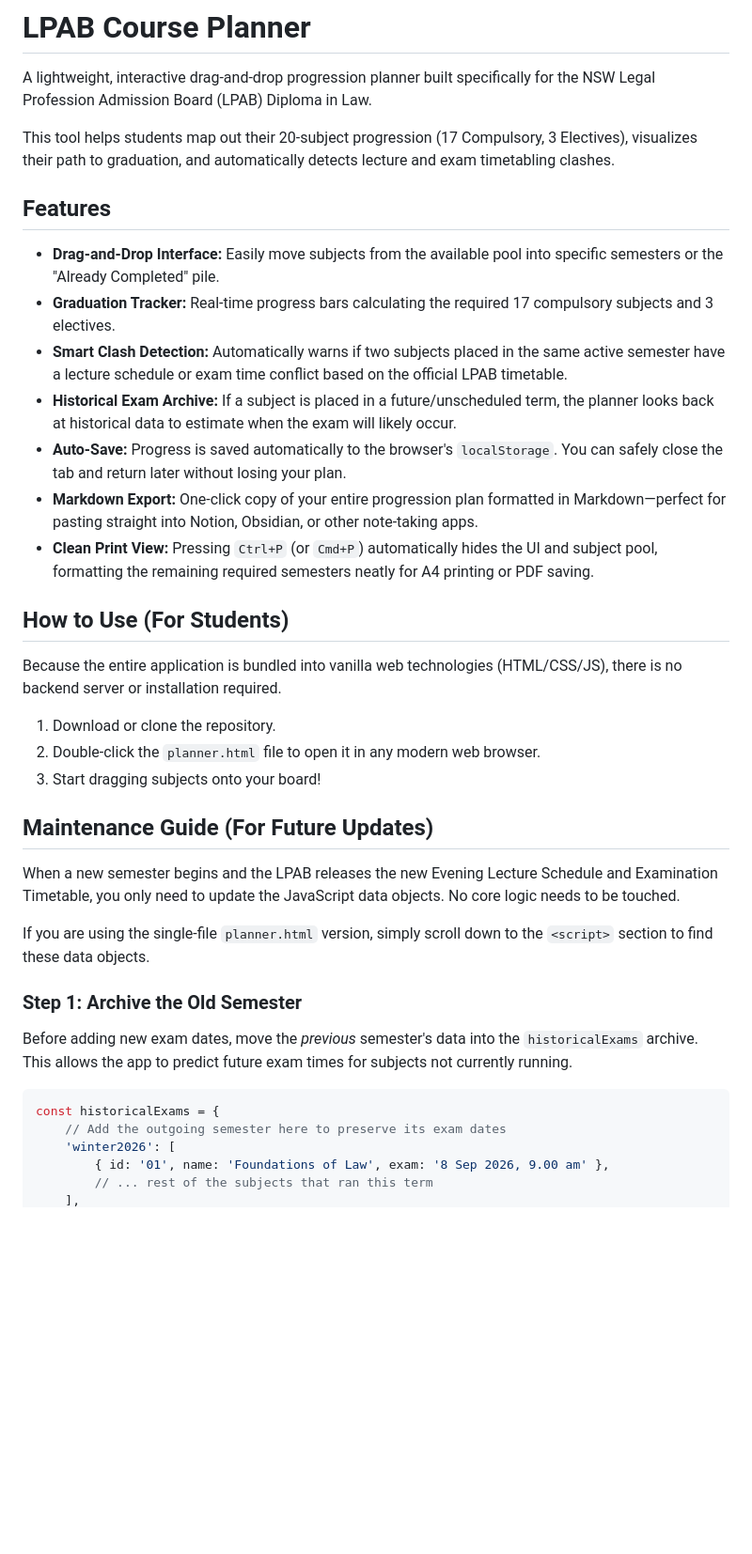
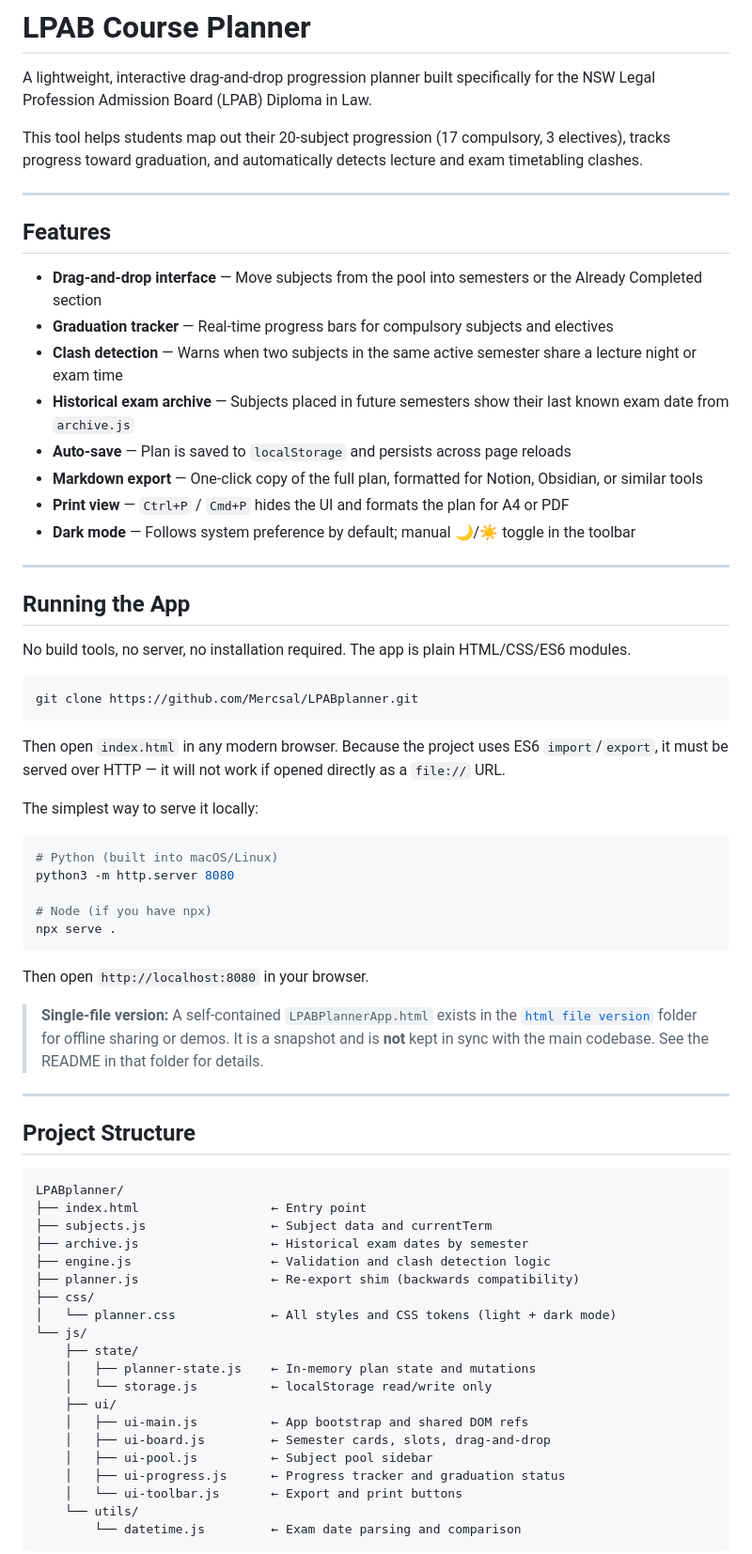
Before and after one commit to Mercsal/LPABplanner, a Markdown page: README.md, the part around one of its changes. Shown at 94% size. GitHub-like rendering; blank space fills up the shorter version.

Commit message:
docs: rewrite README to reflect modular architecture and current update workflow

````diff
--- a/README.md
+++ b/README.md
@@ -2,38 +2,71 @@
 
 A lightweight, interactive drag-and-drop progression planner built specifically for the NSW Legal Profession Admission Board (LPAB) Diploma in Law.
 
-This tool helps students map out their 20-subject progression (17 Compulsory, 3 Electives), visualizes their path to graduation, and automatically detects lecture and exam timetabling clashes.
+This tool helps students map out their 20-subject progression (17 compulsory, 3 electives), tracks progress toward graduation, and automatically detects lecture and exam timetabling clashes.
+
+---
 
 ## Features
 
-* **Drag-and-Drop Interface:** Easily move subjects from the available pool into specific semesters or the "Already Completed" pile.
-* **Graduation Tracker:** Real-time progress bars calculating the required 17 compulsory subjects and 3 electives.
-* **Smart Clash Detection:** Automatically warns if two subjects placed in the same active semester have a lecture schedule or exam time conflict based on the official LPAB timetable.
-* **Historical Exam Archive:** If a subject is placed in a future/unscheduled term, the planner looks back at historical data to estimate when the exam will likely occur.
-* **Auto-Save:** Progress is saved automatically to the browser's `localStorage`. You can safely close the tab and return later without losing your plan.
-* **Markdown Export:** One-click copy of your entire progression plan formatted in Markdown—perfect for pasting straight into Notion, Obsidian, or other note-taking apps.
-* **Clean Print View:** Pressing `Ctrl+P` (or `Cmd+P`) automatically hides the UI and subject pool, formatting the remaining required semesters neatly for A4 printing or PDF saving.
+- **Drag-and-drop interface** — Move subjects from the pool into semesters or the Already Completed section
+- **Graduation tracker** — Real-time progress bars for compulsory subjects and electives
+- **Clash detection** — Warns when two subjects in the same active semester share a lecture night or exam time
+- **Historical exam archive** — Subjects placed in future semesters show their last known exam date from `archive.js`
+- **Auto-save** — Plan is saved to `localStorage` and persists across page reloads
+- **Markdown export** — One-click copy of the full plan, formatted for Notion, Obsidian, or similar tools
+- **Print view** — `Ctrl+P` / `Cmd+P` hides the UI and formats the plan for A4 or PDF
+- **Dark mode** — Follows system preference by default; manual 🌙/☀️ toggle in the toolbar
 
-## How to Use (For Students)
+---
 
-Because the entire application is bundled into vanilla web technologies (HTML/CSS/JS), there is no backend server or installation required.
+## Running the App
 
-1. Download or clone the repository.
-2. Double-click the `planner.html` file to open it in any modern web browser.
-3. Start dragging subjects onto your board!
+No build tools, no server, no installation required. The app is plain HTML/CSS/ES6 modules.
 
-## Maintenance Guide (For Future Updates)
+```bash
+git clone https://github.com/Mercsal/LPABplanner.git
+```
 
-When a new semester begins and the LPAB releases the new Evening Lecture Schedule and Examination Timetable, you only need to update the JavaScript data objects. No core logic needs to be touched.
+Then open `index.html` in any modern browser. Because the project uses ES6 `import`/`export`, it must be served over HTTP — it will not work if opened directly as a `file://` URL.
 
-If you are using the single-file `planner.html` version, simply scroll down to the `<script>` section to find these data objects.
+The simplest way to serve it locally:
 
-### Step 1: Archive the Old Semester
-Before adding new exam dates, move the *previous* semester's data into the `historicalExams` archive. This allows the app to predict future exam times for subjects not currently running.
+```bash
+# Python (built into macOS/Linux)
+python3 -m http.server 8080
 
-```javascript
-const historicalExams = {
-    // Add the outgoing semester here to preserve its exam dates
-    'winter2026': [
-        { id: '01', name: 'Foundations of Law', exam: '8 Sep 2026, 9.00 am' },
-        // ... rest of the subjects that ran this term
+# Node (if you have npx)
+npx serve .
+```
+
+Then open `http://localhost:8080` in your browser.
+
+> **Single-file version:** A self-contained `LPABPlannerApp.html` exists in the [`html file version`](./html%20file%20version/) folder for offline sharing or demos. It is a snapshot and is **not** kept in sync with the main codebase. See the README in that folder for details.
+
+---
+
+## Project Structure
+
+```
+LPABplanner/
+├── index.html                  ← Entry point
+├── subjects.js                 ← Subject data and currentTerm
+├── archive.js                  ← Historical exam dates by semester
+├── engine.js                   ← Validation and clash detection logic
+├── planner.js                  ← Re-export shim (backwards compatibility)
+├── css/
+│   └── planner.css             ← All styles and CSS tokens (light + dark mode)
+└── js/
+    ├── state/
+    │   ├── planner-state.js    ← In-memory plan state and mutations
+    │   └── storage.js          ← localStorage read/write only
+    ├── ui/
+    │   ├── ui-main.js          ← App bootstrap and shared DOM refs
+    │   ├── ui-board.js         ← Semester cards, slots, drag-and-drop
+    │   ├── ui-pool.js          ← Subject pool sidebar
+    │   ├── ui-progress.js      ← Progress tracker and graduation status
+    │   └── ui-toolbar.js       ← Export and print buttons
+    └── utils/
+        └── datetime.js         ← Exam date parsing and comparison
+```
+
````
Also changed, not shown: other parts of README.md (+66 -22 lines).
